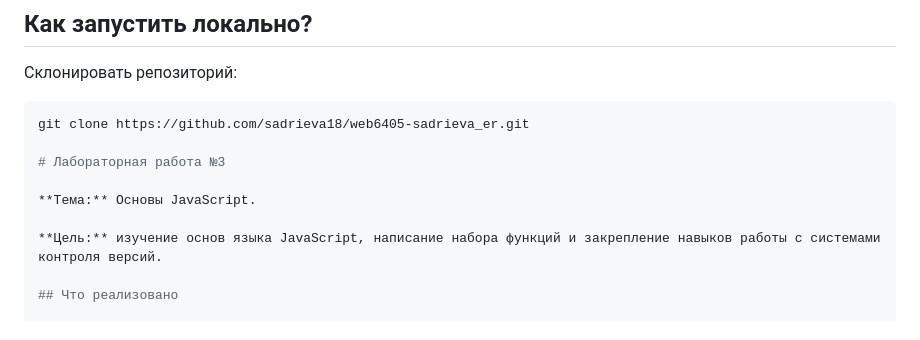
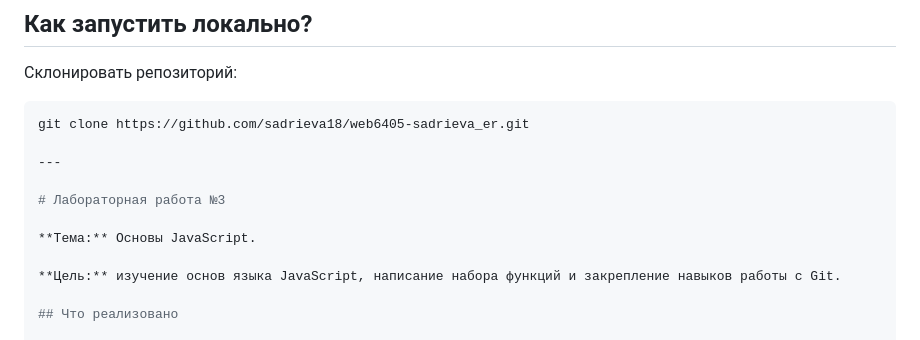
Before and after one commit to sadrieva18/web6405-sadrieva_er, a Markdown page: README.md, the part around the change. Rendered like a GitHub page.

````diff
--- a/README.md
+++ b/README.md
@@ -48,11 +48,13 @@
    ```bash
    git clone https://github.com/sadrieva18/web6405-sadrieva_er.git
 
+---
+
 # Лабораторная работа №3
 
 **Тема:** Основы JavaScript.
 
-**Цель:** изучение основ языка JavaScript, написание набора функций и закрепление навыков работы с системами контроля версий.
+**Цель:** изучение основ языка JavaScript, написание набора функций и закрепление навыков работы с Git.
 
 ## Что реализовано
 
````
